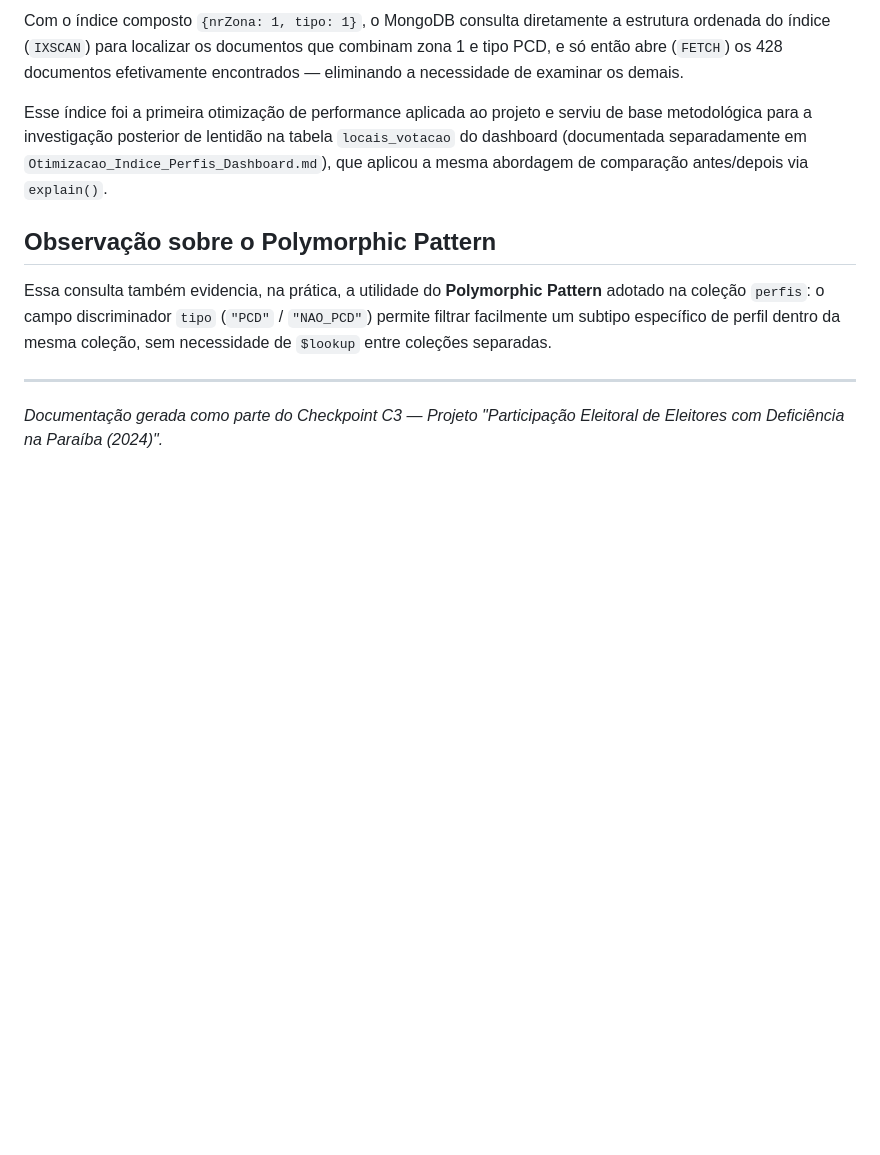
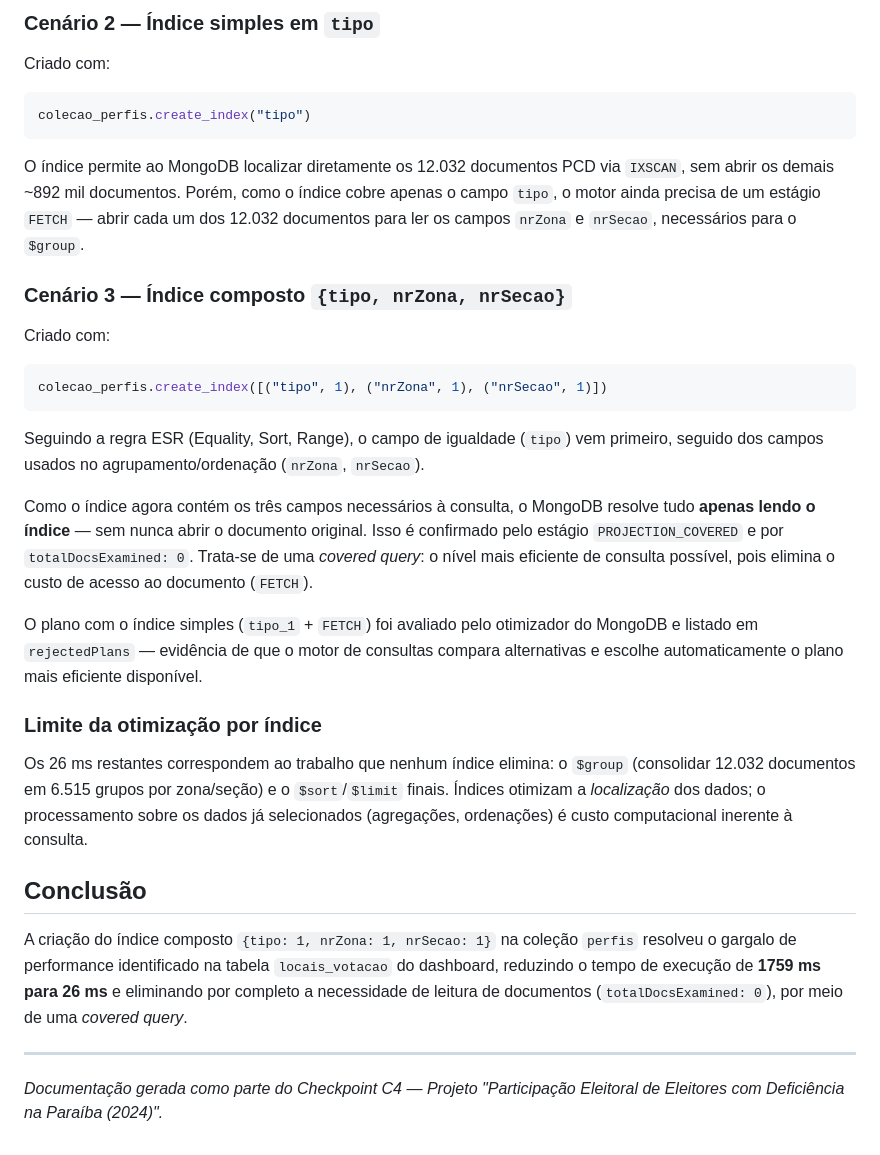
Before and after one commit to LucianaNorat/eleicoes-pcd-2024-pb, a Markdown page: docs/Otimizacao_Indice_Perfis_Dashboard.md, the part around one of its changes. Rendered like a GitHub page; blank space fills up the shorter version.

````diff
--- a/docs/Otimizacao_Indice_Perfis_Dashboard.md
+++ b/docs/Otimizacao_Indice_Perfis_Dashboard.md
@@ -76,11 +49,28 @@ Sem índice, o MongoDB precisa abrir cada um dos 904.077 documentos da coleção
 
-Com o índice composto `{nrZona: 1, tipo: 1}`, o MongoDB consulta diretamente a estrutura ordenada do índice (`IXSCAN`) para localizar os documentos que combinam zona 1 e tipo PCD, e só então abre (`FETCH`) os 428 documentos efetivamente encontrados — eliminando a necessidade de examinar os demais.
+### Cenário 2 — Índice simples em `tipo`
+Criado com:
+```python
+colecao_perfis.create_index("tipo")
+```
+O índice permite ao MongoDB localizar diretamente os 12.032 documentos PCD via `IXSCAN`, sem abrir os demais ~892 mil documentos. Porém, como o índice cobre apenas o campo `tipo`, o motor ainda precisa de um estágio `FETCH` — abrir cada um dos 12.032 documentos para ler os campos `nrZona` e `nrSecao`, necessários para o `$group`.
 
-Esse índice foi a primeira otimização de performance aplicada ao projeto e serviu de base metodológica para a investigação posterior de lentidão na tabela `locais_votacao` do dashboard (documentada separadamente em `Otimizacao_Indice_Perfis_Dashboard.md`), que aplicou a mesma abordagem de comparação antes/depois via `explain()`.
+### Cenário 3 — Índice composto `{tipo, nrZona, nrSecao}`
+Criado com:
+```python
+colecao_perfis.create_index([("tipo", 1), ("nrZona", 1), ("nrSecao", 1)])
+```
+Seguindo a regra ESR (Equality, Sort, Range), o campo de igualdade (`tipo`) vem primeiro, seguido dos campos usados no agrupamento/ordenação (`nrZona`, `nrSecao`).
 
-## Observação sobre o Polymorphic Pattern
+Como o índice agora contém os três campos necessários à consulta, o MongoDB resolve tudo **apenas lendo o índice** — sem nunca abrir o documento original. Isso é confirmado pelo estágio `PROJECTION_COVERED` e por `totalDocsExamined: 0`. Trata-se de uma *covered query*: o nível mais eficiente de consulta possível, pois elimina o custo de acesso ao documento (`FETCH`).
 
-Essa consulta também evidencia, na prática, a utilidade do **Polymorphic Pattern** adotado na coleção `perfis`: o campo discriminador `tipo` (`"PCD"` / `"NAO_PCD"`) permite filtrar facilmente um subtipo específico de perfil dentro da mesma coleção, sem necessidade de `$lookup` entre coleções separadas.
+O plano com o índice simples (`tipo_1` + `FETCH`) foi avaliado pelo otimizador do MongoDB e listado em `rejectedPlans` — evidência de que o motor de consultas compara alternativas e escolhe automaticamente o plano mais eficiente disponível.
+
+### Limite da otimização por índice
+Os 26 ms restantes correspondem ao trabalho que nenhum índice elimina: o `$group` (consolidar 12.032 documentos em 6.515 grupos por zona/seção) e o `$sort`/`$limit` finais. Índices otimizam a *localização* dos dados; o processamento sobre os dados já selecionados (agregações, ordenações) é custo computacional inerente à consulta.
+
+## Conclusão
+
+A criação do índice composto `{tipo: 1, nrZona: 1, nrSecao: 1}` na coleção `perfis` resolveu o gargalo de performance identificado na tabela `locais_votacao` do dashboard, reduzindo o tempo de execução de **1759 ms para 26 ms** e eliminando por completo a necessidade de leitura de documentos (`totalDocsExamined: 0`), por meio de uma *covered query*.
 
 ---
-*Documentação gerada como parte do Checkpoint C3 — Projeto "Participação Eleitoral de Eleitores com Deficiência na Paraíba (2024)".*
+*Documentação gerada como parte do Checkpoint C4 — Projeto "Participação Eleitoral de Eleitores com Deficiência na Paraíba (2024)".*
````
Also changed, not shown: other parts of docs/Otimizacao_Indice_Perfis_Dashboard.md (+30 -57 lines).
